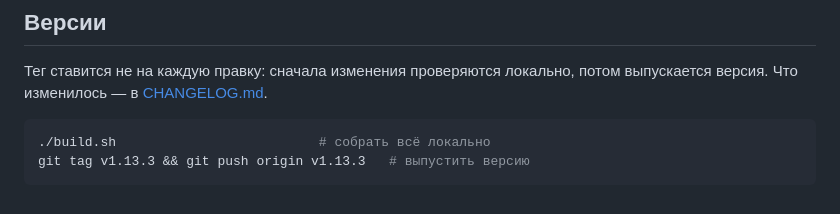
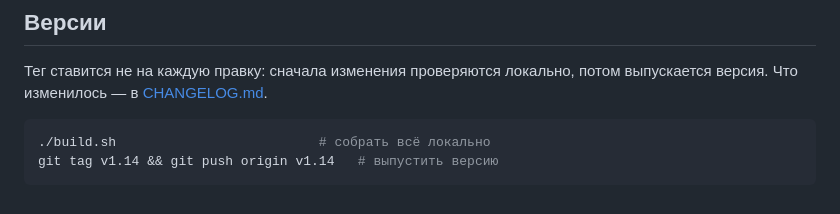
Before and after one commit to DruzhininPavel/helios-drift, a Markdown page: README.md, the part around the change. GitHub-like rendering.

````diff
--- a/README.md
+++ b/README.md
@@ -141,5 +141,5 @@
 
 ```bash
 ./build.sh                          # собрать всё локально
-git tag v1.13.3 && git push origin v1.13.3   # выпустить версию
+git tag v1.14 && git push origin v1.14   # выпустить версию
 ```
````
Also changed, not shown: CHANGELOG.md (+1 -1 lines).
